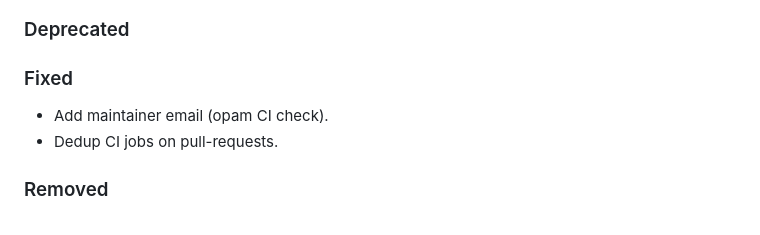
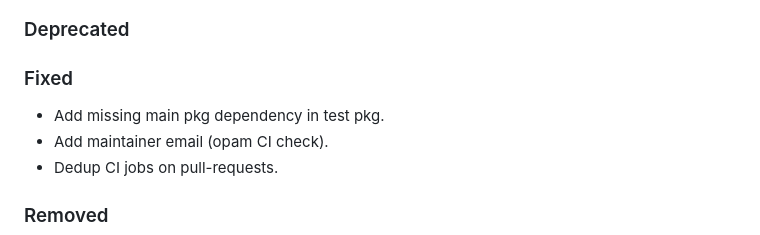
Before and after one commit to mbarbin/opam-package-template-example, a Markdown page: CHANGES.md, the part around the change. Drawn GitHub-style.

Commit message:
Update changelog

```diff
--- a/CHANGES.md
+++ b/CHANGES.md
@@ -18,6 +18,7 @@
 
 ### Fixed
 
+- Add missing main pkg dependency in test pkg.
 - Add maintainer email (opam CI check).
 - Dedup CI jobs on pull-requests.
 
```
